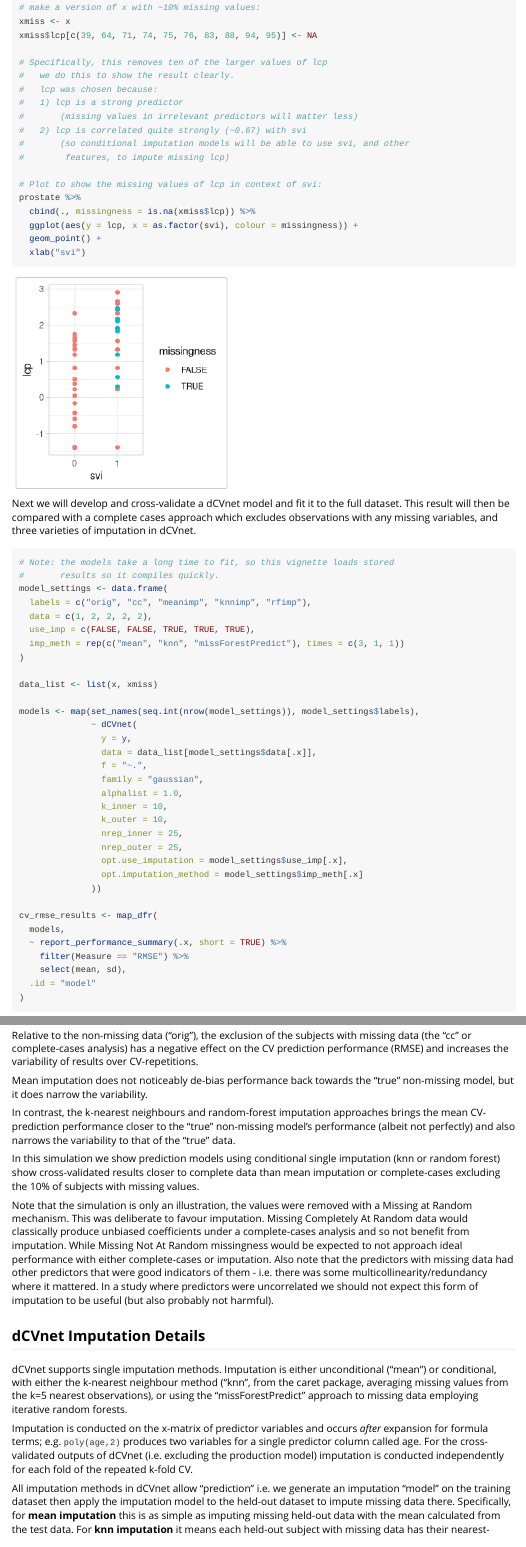
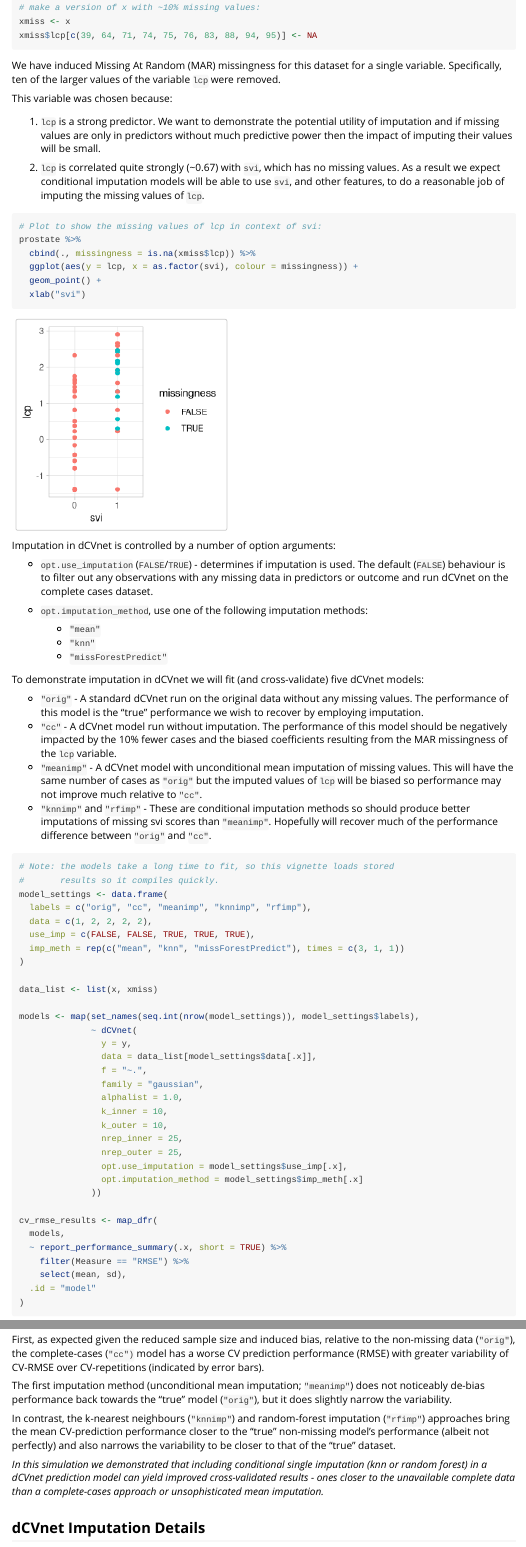
Before and after one commit to AndrewLawrence/dCVnet, an R Markdown document (vignettes/dCVnet-imputation.Rmd): the page in a window 1100 px wide, from 400 px down, and a second part further down, joined at a grey line. Rendered offline with R 4.5, knitr and Pandoc, with nearby package versions; some code elsewhere in the file could not run offline.

Commit message:
[DOC] improve the imputation vignette

````diff
--- a/vignettes/dCVnet-imputation.Rmd
+++ b/vignettes/dCVnet-imputation.Rmd
@@ -32,15 +32,17 @@ x <- prostate[, c(-1, -10)]
 xmiss <- x
 xmiss$lcp[c(39, 64, 71, 74, 75, 76, 83, 88, 94, 95)] <- NA
 
-# Specifically, this removes ten of the larger values of lcp
-#   we do this to show the result clearly.
-#   lcp was chosen because:
-#   1) lcp is a strong predictor
-#       (missing values in irrelevant predictors will matter less)
-#   2) lcp is correlated quite strongly (~0.67) with svi
-#       (so conditional imputation models will be able to use svi, and other
-#        features, to impute missing lcp)
+```
 
+We have induced Missing At Random (MAR) missingness for this dataset for a single variable. Specifically, ten of the larger values of the variable `lcp` were removed.
+
+This variable was chosen because:
+
+1)  `lcp` is a strong predictor. We want to demonstrate the potential utility of imputation and if missing values are only in predictors without much predictive power then the impact of imputing their values will be small.
+
+2)  `lcp` is correlated quite strongly (\~0.67) with `svi`, which has no missing values. As a result we expect conditional imputation models will be able to use `svi`, and other features, to do a reasonable job of imputing the missing values of `lcp`.
+
+```{r missingness}
 # Plot to show the missing values of lcp in context of svi:
 prostate %>%
   cbind(., missingness = is.na(xmiss$lcp)) %>%
@@ -50,7 +52,22 @@ prostate %>%
 
 ```
 
-Next we will develop and cross-validate a dCVnet model and fit it to the full dataset. This result will then be compared with a complete cases approach which excludes observations with any missing variables, and three varieties of imputation in dCVnet.
+Imputation in dCVnet is controlled by a number of option arguments:
+
+-   `opt.use_imputation` (`FALSE`/`TRUE`) - determines if imputation is used. The default (`FALSE`) behaviour is to filter out any observations with any missing data in predictors or outcome and run dCVnet on the complete cases dataset.
+
+-   `opt.imputation_method`, use one of the following imputation methods:
+
+    -   `"mean"`
+    -   `"knn"`
+    -   `"missForestPredict"`
+
+To demonstrate imputation in dCVnet we will fit (and cross-validate) five dCVnet models:
+
+-   `"orig"` - A standard dCVnet run on the original data without any missing values. The performance of this model is the "true" performance we wish to recover by employing imputation.
+-   `"cc"` - A dCVnet model run without imputation. The performance of this model should be negatively impacted by the 10% fewer cases and the biased coefficients resulting from the MAR missingness of the `lcp` variable.
+-   `"meanimp"` - A dCVnet model with unconditional mean imputation of missing values. This will have the same number of cases as `"orig"` but the imputed values of `lcp` will be biased so performance may not improve much relative to `"cc"`.
+-   `"knnimp"` and `"rfimp"` - These are conditional imputation methods so should produce better imputations of missing svi scores than `"meanimp"`. Hopefully will recover much of the performance difference between `"orig"` and `"cc"`.
 
 ```{r fit_models, echo=TRUE, eval = FALSE}
 # Note: the models take a long time to fit, so this vignette loads stored
@@ -136,20 +153,17 @@ cv_rmse_results %>%
   theme(axis.text.x = element_text(angle = 45))
 ```
 
-Relative to the non-missing data ("orig"), the exclusion of the subjects with missing data (the "cc" or complete-cases analysis) has a negative effect on the CV prediction performance (RMSE) and increases the variability of results over CV-repetitions.
+First, as expected given the reduced sample size and induced bias, relative to the non-missing data (`"orig"`), the complete-cases (`"cc")` model has a worse CV prediction performance (RMSE) with greater variability of CV-RMSE over CV-repetitions (indicated by error bars).
 
-Mean imputation does not noticeably de-bias performance back towards the "true" non-missing model, but it does narrow the variability.
+The first imputation method (unconditional mean imputation; `"meanimp"`) does not noticeably de-bias performance back towards the "true" model (`"orig"`), but it does slightly narrow the variability.
 
-In contrast, the k-nearest neighbours and random-forest imputation approaches brings the mean CV-prediction performance closer to the "true" non-missing model's performance (albeit not perfectly) and also narrows the variability to that of the "true" data.
+In contrast, the k-nearest neighbours (`"knnimp"`) and random-forest imputation (`"rfimp"`) approaches bring the mean CV-prediction performance closer to the "true" non-missing model's performance (albeit not perfectly) and also narrows the variability to be closer to that of the "true" dataset.
 
-In this simulation we show prediction models using conditional single imputation (knn or random forest) show cross-validated results closer to complete data than mean imputation or complete-cases excluding the 10% of subjects with missing values.
-
-Note that the simulation is only an illustration, the values were removed with a Missing at Random mechanism. This was deliberate to favour imputation. Missing Completely At Random data would classically produce unbiased coefficients under a complete-cases analysis and so not benefit from imputation. While Missing Not At Random missingness would be expected to not approach ideal performance with either complete-cases or imputation. Also note that the predictors with missing data had other predictors that were good indicators of them - i.e. there was some multicollinearity/redundancy where it mattered. In a study where predictors were uncorrelated we should not expect this form of imputation to be useful (but also probably not harmful).
+*In this simulation we demonstrated that including conditional single imputation (knn or random forest) in a dCVnet prediction model can yield improved cross-validated results - ones closer to the unavailable complete data than a complete-cases approach or unsophisticated mean imputation.*
 
 ## dCVnet Imputation Details
 
-dCVnet supports single imputation methods. Imputation is either unconditional ("mean") or conditional, with either the k-nearest neighbour method ("knn", from the caret package, averaging missing values from the k=5 nearest observations), or using the "missForestPredict" approach to missing data employing iterative random forests.
+dCVnet supports single imputation methods. Imputation is either unconditional (the sample "mean" of observed values, or conditional. The two conditional methods are:
 
-Imputation is conducted on the x-matrix of predictor variables and occurs *after* expansion for formula terms; e.g. `poly(age,2)` produces two variables for a single predictor column called age. For the cross-validated outputs of dCVnet (i.e. excluding the production model) imputation is conducted independently for each fold of the repeated k-fold CV.
+-   k-nearest neighbour method ("knn") from the caret package, which imputes missing values as the average from the k=5 nearest observations).
 
-All imputation methods in dCVnet allow "prediction" i.e. we generate an imputation "model" on the training dataset then apply the imputation model to the held-out dataset to impute missing data there. Specifically, for **mean imputation** this is as simple as imputing missing held-out data with the mean calculated from the test data. For **knn imputation** it means each held-out subject with missing data has their nearest-neighbours identified from the train dataset. For [**missForest**](https://github.com/stekhoven/missForest) **imputation** we use the [missForestPredict](https://github.com/sibipx/missForestPredict) package to allow prediction of the held-out data from the train data imputation model.
````
Also changed, not shown: vignettes/dCVnet-imputation.Rmd (11 more changed lines), 1 other file.
